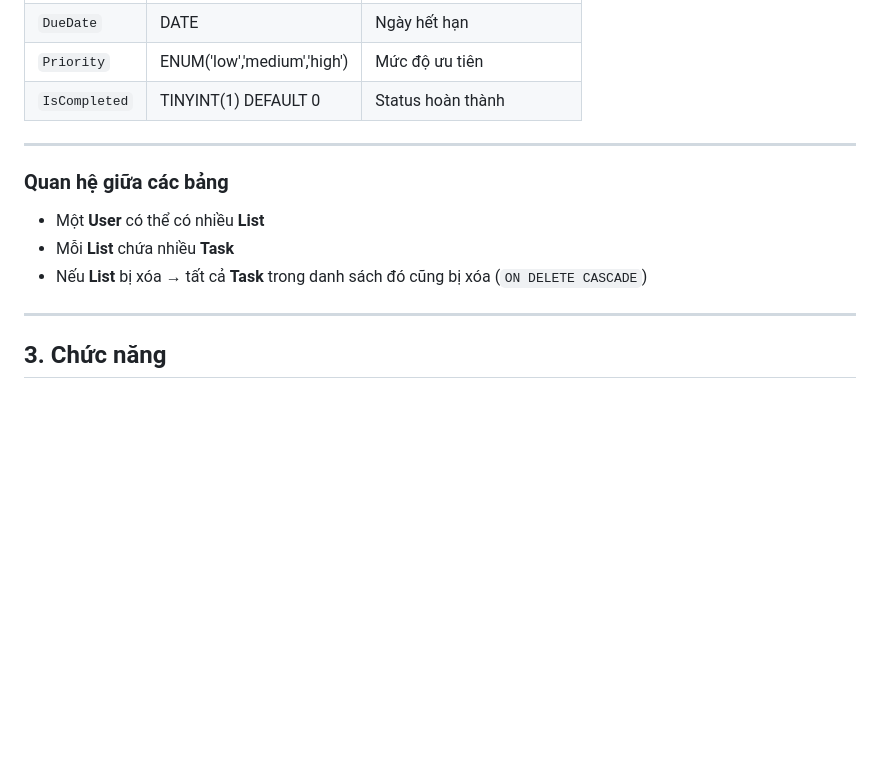
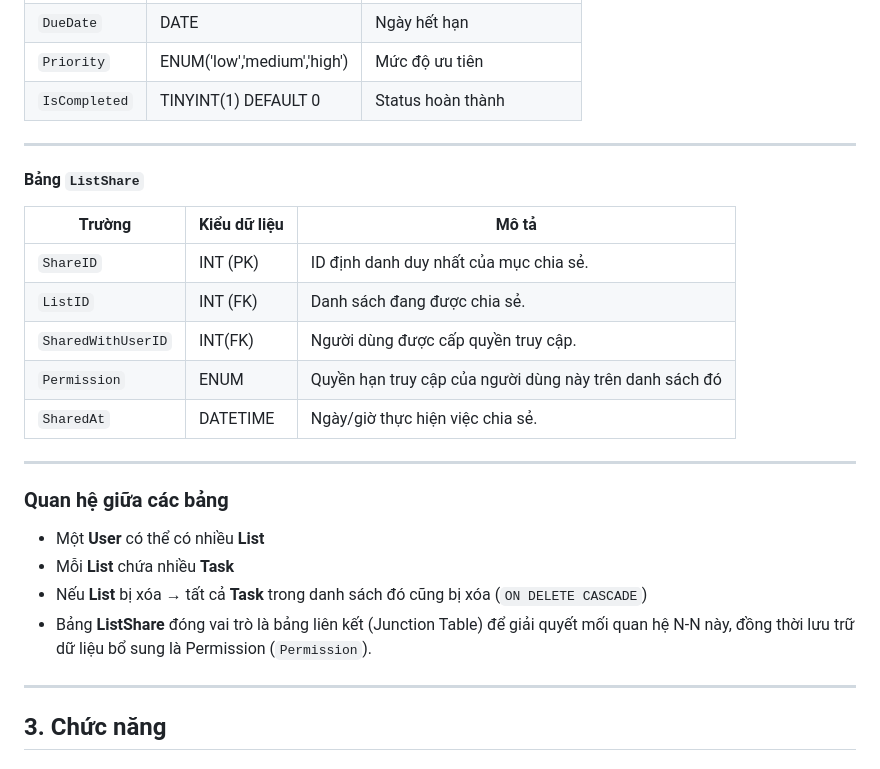
Before and after one commit to MinhQuanhehehe/project1, a Markdown page: README.md, the part around the change. Drawn GitHub-style; blank space fills up the shorter version.

Commit message:
Update README.md
Extend db

```diff
--- a/README.md
+++ b/README.md
@@ -46,10 +46,22 @@ Một ứng dụng web cho phép người dùng đăng ký, đăng nhập và qu
 
 ---
 
+#### **Bảng `ListShare`**
+| Trường | Kiểu dữ liệu | Mô tả |
+|--------|--------------|------|
+| `ShareID` | INT (PK) | ID định danh duy nhất của mục chia sẻ. |
+| `ListID` | INT (FK) | Danh sách đang được chia sẻ. |
+| `SharedWithUserID` | INT(FK) | Người dùng được cấp quyền truy cập. |
+| `Permission` | ENUM | Quyền hạn truy cập của người dùng này trên danh sách đó |
+| `SharedAt` | DATETIME | Ngày/giờ thực hiện việc chia sẻ. |
+
+---
+
 ### Quan hệ giữa các bảng
 - Một **User** có thể có nhiều **List**
 - Mỗi **List** chứa nhiều **Task**
 - Nếu **List** bị xóa → tất cả **Task** trong danh sách đó cũng bị xóa (`ON DELETE CASCADE`)
+- Bảng **ListShare** đóng vai trò là bảng liên kết (Junction Table) để giải quyết mối quan hệ N-N này, đồng thời lưu trữ dữ liệu bổ sung là Permission (`Permission`).
 
 ---
 
```
